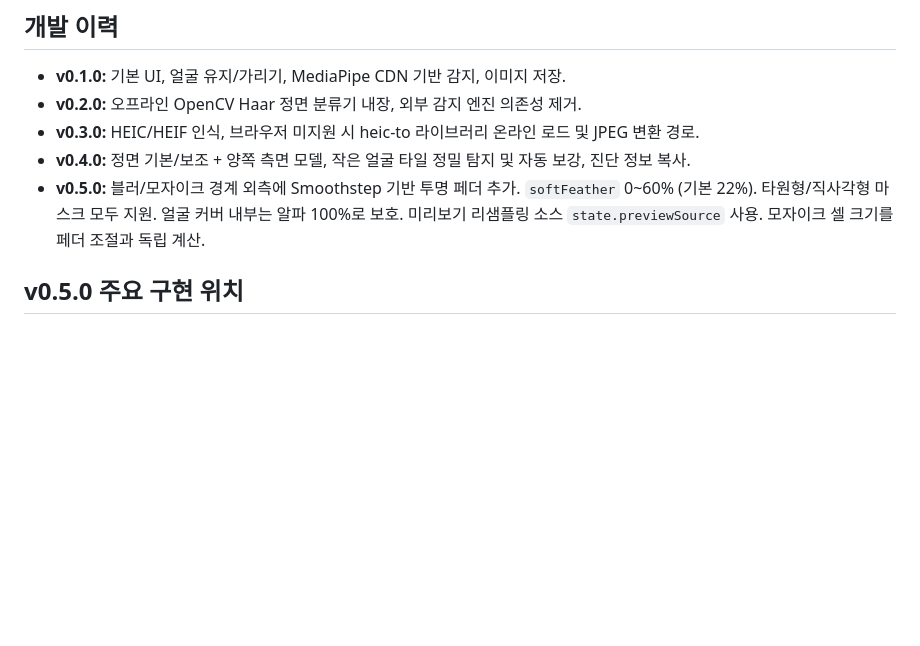
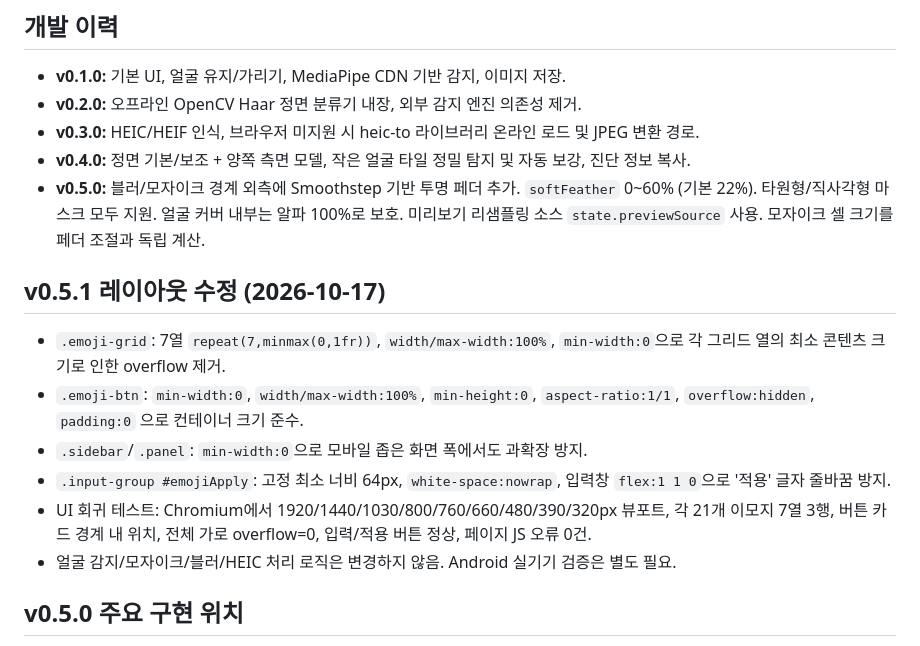
Before and after one commit to kdc916/FaceKeep-Studio, a Markdown page: CUMULATIVE_HANDOFF.md, the part around one of its changes. GitHub-like rendering; blank space fills up the shorter version.

Commit message:
docs: update cumulative handoff for v0.5.1

```diff
--- a/CUMULATIVE_HANDOFF.md
+++ b/CUMULATIVE_HANDOFF.md
@@ -14,6 +14,15 @@
 - **v0.3.0:** HEIC/HEIF 인식, 브라우저 미지원 시 heic-to 라이브러리 온라인 로드 및 JPEG 변환 경로.
 - **v0.4.0:** 정면 기본/보조 + 양쪽 측면 모델, 작은 얼굴 타일 정밀 탐지 및 자동 보강, 진단 정보 복사.
 - **v0.5.0:** 블러/모자이크 경계 외측에 Smoothstep 기반 투명 페더 추가. `softFeather` 0~60% (기본 22%). 타원형/직사각형 마스크 모두 지원. 얼굴 커버 내부는 알파 100%로 보호. 미리보기 리샘플링 소스 `state.previewSource` 사용. 모자이크 셀 크기를 페더 조절과 독립 계산.
+
+
+## v0.5.1 레이아웃 수정 (2026-10-17)
+- `.emoji-grid`: 7열 `repeat(7,minmax(0,1fr))`, `width/max-width:100%`, `min-width:0`으로 각 그리드 열의 최소 콘텐츠 크기로 인한 overflow 제거.
+- `.emoji-btn`: `min-width:0`, `width/max-width:100%`, `min-height:0`, `aspect-ratio:1/1`, `overflow:hidden`, `padding:0` 으로 컨테이너 크기 준수.
+- `.sidebar`/`.panel`: `min-width:0`으로 모바일 좁은 화면 폭에서도 과확장 방지.
+- `.input-group #emojiApply`: 고정 최소 너비 64px, `white-space:nowrap`, 입력창 `flex:1 1 0`으로 '적용' 글자 줄바꿈 방지.
+- UI 회귀 테스트: Chromium에서 1920/1440/1030/800/760/660/480/390/320px 뷰포트, 각 21개 이모지 7열 3행, 버튼 카드 경계 내 위치, 전체 가로 overflow=0, 입력/적용 버튼 정상, 페이지 JS 오류 0건.
+- 얼굴 감지/모자이크/블러/HEIC 처리 로직은 변경하지 않음. Android 실기기 검증은 별도 필요.
 
 ## v0.5.0 주요 구현 위치
 - UI: `#softOptions`, `#softFeather`, `#softFeatherV`.
```
Also changed, not shown: other parts of CUMULATIVE_HANDOFF.md (+1 -1 lines).
